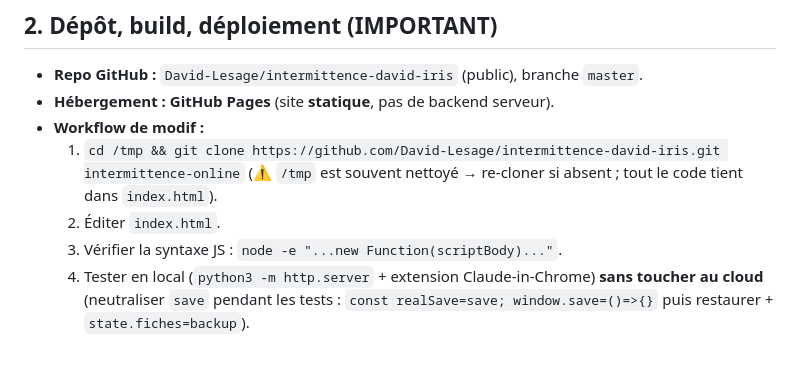
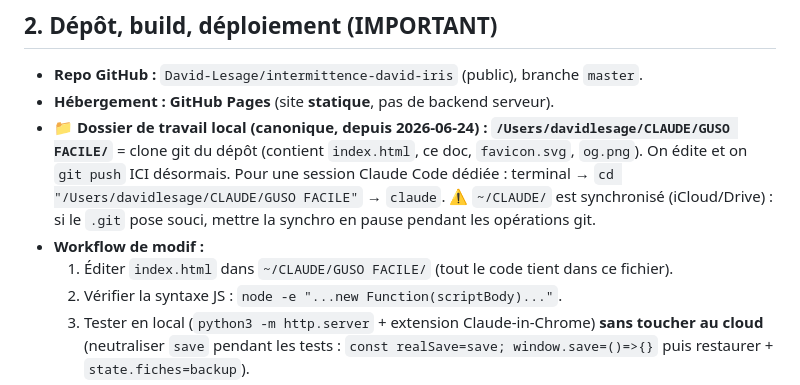
Before and after one commit to David-Lesage/intermittence-david-iris, a Markdown page: REPRENDRE-GUSO-FACILE.md, the part around the change. Rendered like a GitHub page; blank space fills up the shorter version.

Commit message:
doc: dossier de travail canonique = ~/CLAUDE/GUSO FACILE

```diff
--- a/REPRENDRE-GUSO-FACILE.md
+++ b/REPRENDRE-GUSO-FACILE.md
@@ -28,10 +28,14 @@ GUSO**.
 
 - **Repo GitHub :** `David-Lesage/intermittence-david-iris` (public), branche `master`.
 - **Hébergement :** **GitHub Pages** (site **statique**, pas de backend serveur).
+- **📁 Dossier de travail local (canonique, depuis 2026-06-24) :**
+  **`/Users/davidlesage/CLAUDE/GUSO FACILE/`** = clone git du dépôt (contient `index.html`, ce doc,
+  `favicon.svg`, `og.png`). On édite et on `git push` ICI désormais. Pour une session Claude Code
+  dédiée : terminal → `cd "/Users/davidlesage/CLAUDE/GUSO FACILE"` → `claude`.
+  ⚠️ `~/CLAUDE/` est synchronisé (iCloud/Drive) : si le `.git` pose souci, mettre la synchro en pause
+  pendant les opérations git.
 - **Workflow de modif :**
-  1. `cd /tmp && git clone https://github.com/David-Lesage/intermittence-david-iris.git intermittence-online`
-     (⚠️ `/tmp` est souvent nettoyé → re-cloner si absent ; tout le code tient dans `index.html`).
-  2. Éditer `index.html`.
+  1. Éditer `index.html` dans `~/CLAUDE/GUSO FACILE/` (tout le code tient dans ce fichier).
   3. Vérifier la syntaxe JS : `node -e "...new Function(scriptBody)..."`.
   4. Tester en local (`python3 -m http.server` + extension Claude-in-Chrome) **sans toucher au
      cloud** (neutraliser `save` pendant les tests : `const realSave=save; window.save=()=>{}` puis
```
